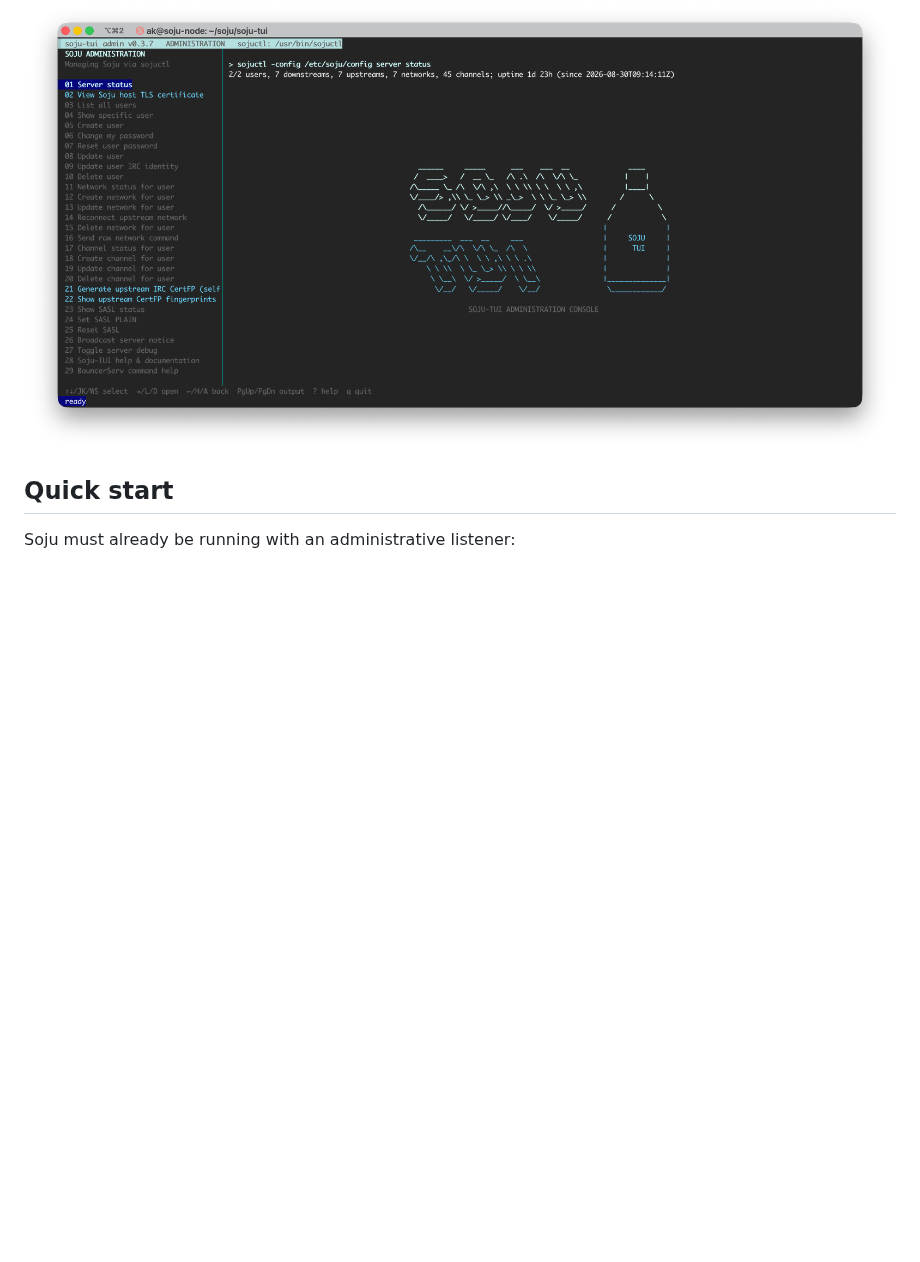
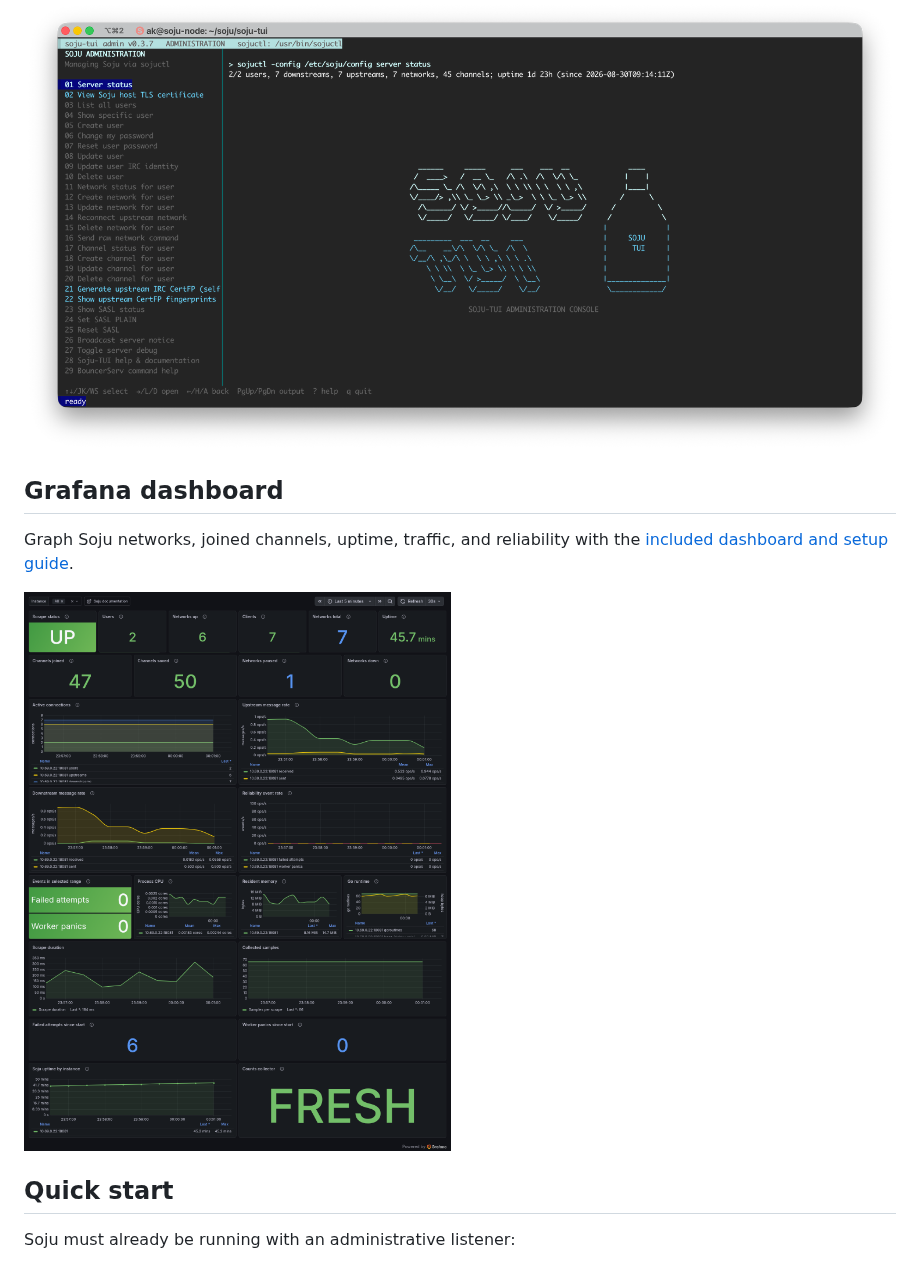
Before and after one commit to variablenix/soju-tui, a Markdown page: README.md, the part around the change. Rendered like a GitHub page; pictures changed too: assets/screenshots/soju-grafana-dashboard.png (added); blank space fills up the shorter version.

Commit message:
Show the Soju Grafana dashboard screenshot in documentation

```diff
--- a/README.md
+++ b/README.md
@@ -37,6 +37,13 @@ it is not an IRC chat client and never opens channels or displays messages.
   required.
 
 ![Soju-TUI v0.3.7 administration interface](assets/screenshots/soju-tui-screen.png)
+
+## Grafana dashboard
+
+Graph Soju networks, joined channels, uptime, traffic, and reliability with the
+[included dashboard and setup guide](grafana/README.md).
+
+![Soju Grafana dashboard showing network and channel totals, uptime, traffic, and reliability](assets/screenshots/soju-grafana-dashboard.png)
 
 ## Quick start
 
```
Also changed, not shown: grafana/README.md (+2 -0 lines).
